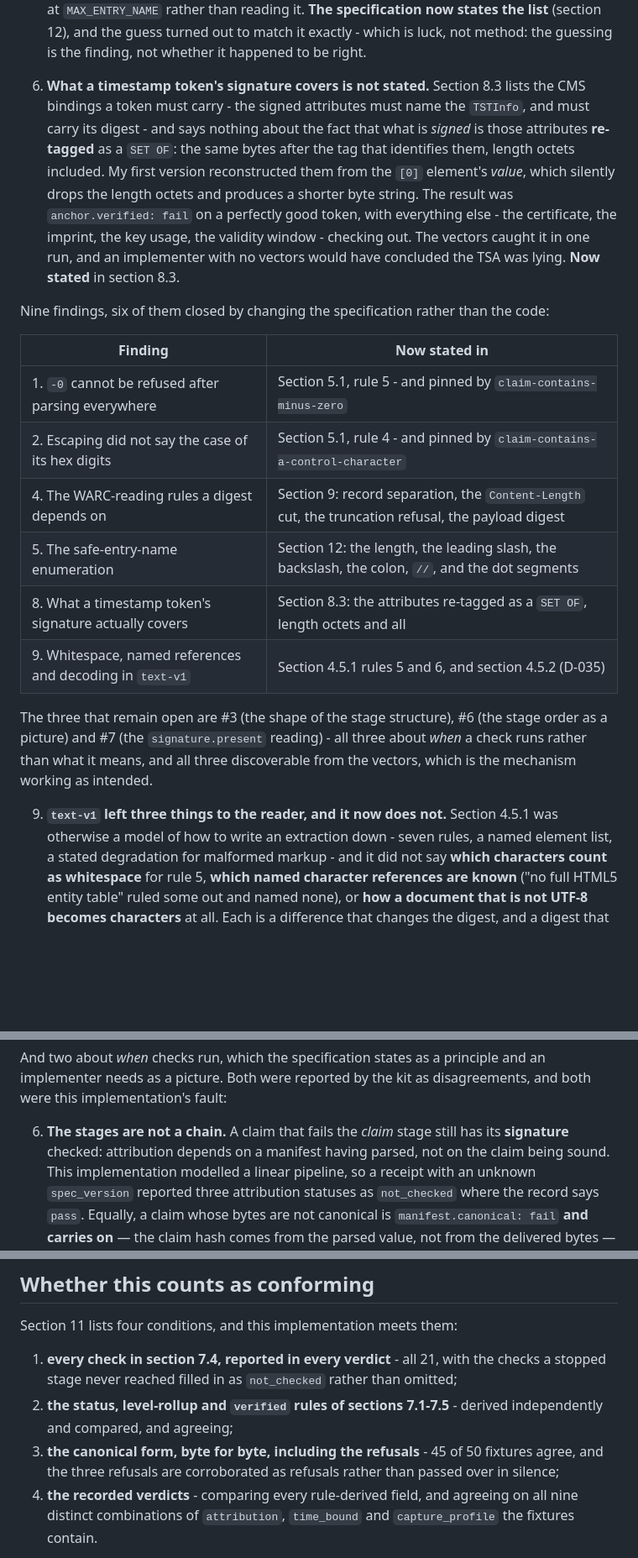
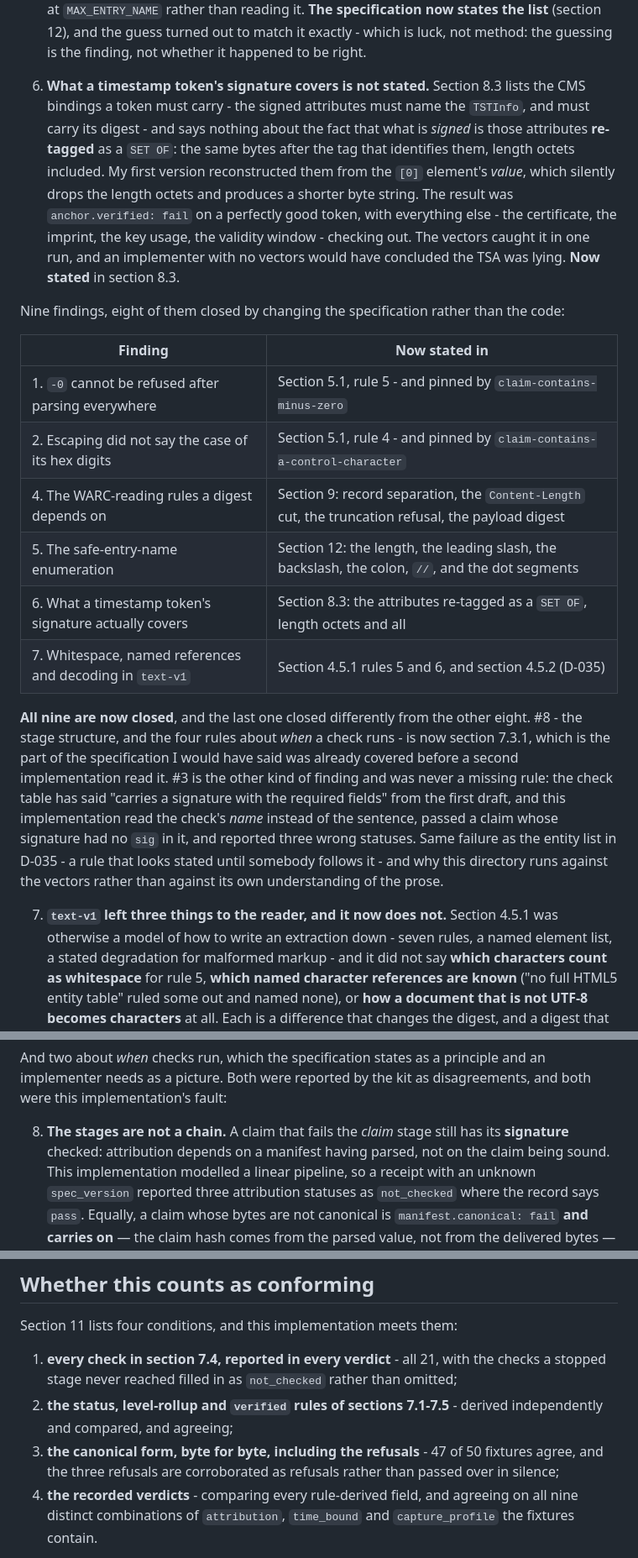
Before and after one commit to Caseymccallum/vidimus, a Markdown page: conformance/README.md, 3 parts joined by grey strips. Shown at 84% size. GitHub-like rendering; blank space fills up the shorter version.

Commit message:
State when a check runs, and close the last finding

```diff
--- a/conformance/README.md
+++ b/conformance/README.md
@@ -124,7 +124,7 @@ argument for a rule that a reader cannot talk back to.
    specification now states the list** (section 12), and the guess turned out to match it exactly - which is
    luck, not method: the guessing is the finding, not whether it happened to be right.
 
-8. **What a timestamp token's signature covers is not stated.** Section 8.3 lists the CMS bindings a token
+6. **What a timestamp token's signature covers is not stated.** Section 8.3 lists the CMS bindings a token
    must carry - the signed attributes must name the `TSTInfo`, and must carry its digest - and says nothing
    about the fact that what is *signed* is those attributes **re-tagged** as a `SET OF`: the same bytes after
    the tag that identifies them, length octets included. My first version reconstructed them from the `[0]`
@@ -133,7 +133,7 @@ argument for a rule that a reader cannot talk back to.
    the key usage, the validity window - checking out. The vectors caught it in one run, and an implementer with
    no vectors would have concluded the TSA was lying. **Now stated** in section 8.3.
 
-Nine findings, six of them closed by changing the specification rather than the code:
+Nine findings, eight of them closed by changing the specification rather than the code:
 
 | Finding | Now stated in |
 | --- | --- |
@@ -141,14 +141,19 @@ Nine findings, six of them closed by changing the specification rather than the
 | 2. Escaping did not say the case of its hex digits | Section 5.1, rule 4 - and pinned by `claim-contains-a-control-character` |
 | 4. The WARC-reading rules a digest depends on | Section 9: record separation, the `Content-Length` cut, the truncation refusal, the payload digest |
 | 5. The safe-entry-name enumeration | Section 12: the length, the leading slash, the backslash, the colon, `//`, and the dot segments |
-| 8. What a timestamp token's signature actually covers | Section 8.3: the attributes re-tagged as a `SET OF`, length octets and all |
-| 9. Whitespace, named references and decoding in `text-v1` | Section 4.5.1 rules 5 and 6, and section 4.5.2 (D-035) |
+| 6. What a timestamp token's signature actually covers | Section 8.3: the attributes re-tagged as a `SET OF`, length octets and all |
+| 7. Whitespace, named references and decoding in `text-v1` | Section 4.5.1 rules 5 and 6, and section 4.5.2 (D-035) |
 
-The three that remain open are #3 (the shape of the stage structure), #6 (the stage order as a picture) and #7
-(the `signature.present` reading) - all three about *when* a check runs rather than what it means, and all
-three discoverable from the vectors, which is the mechanism working as intended.
+**All nine are now closed**, and the last one closed differently from the other eight. #8 - the stage structure,
+and the four rules about *when* a check runs - is now section 7.3.1, which is the part of the specification I
+would have said was already covered before a second implementation read it. #3 is the other kind of finding and
+was never a missing rule: the check table has said "carries a signature with the required fields" from the
+first draft, and this implementation read the check's *name* instead of the sentence, passed a claim whose
+signature had no `sig` in it, and reported three wrong statuses. Same failure as the entity list in D-035 - a
+rule that looks stated until somebody follows it - and why this directory runs against the vectors rather than
+against its own understanding of the prose.
 
-9. **`text-v1` left three things to the reader, and it now does not.** Section 4.5.1 was otherwise a model of
+7. **`text-v1` left three things to the reader, and it now does not.** Section 4.5.1 was otherwise a model of
    how to write an extraction down - seven rules, a named element list, a stated degradation for malformed
    markup - and it did not say **which characters count as whitespace** for rule 5, **which named character
    references are known** ("no full HTML5 entity table" ruled some out and named none), or **how a document
@@ -168,7 +173,7 @@ three discoverable from the vectors, which is the mechanism working as intended.
 And two about *when* checks run, which the specification states as a principle and an implementer needs as a
 picture. Both were reported by the kit as disagreements, and both were this implementation's fault:
 
-6. **The stages are not a chain.** A claim that fails the *claim* stage still has its **signature** checked:
+8. **The stages are not a chain.** A claim that fails the *claim* stage still has its **signature** checked:
    attribution depends on a manifest having parsed, not on the claim being sound. This implementation
    modelled a linear pipeline, so a receipt with an unknown `spec_version` reported three attribution statuses
    as `not_checked` where the record says `pass`. Equally, a claim whose bytes are not canonical is
@@ -196,7 +201,7 @@ Section 11 lists four conditions, and this implementation meets them:
    reached filled in as `not_checked` rather than omitted;
 2. **the status, level-rollup and `verified` rules of sections 7.1-7.5** - derived independently and compared,
    and agreeing;
-3. **the canonical form, byte for byte, including the refusals** - 45 of 50 fixtures agree, and the three
+3. **the canonical form, byte for byte, including the refusals** - 47 of 50 fixtures agree, and the three
    refusals are corroborated as refusals rather than passed over in silence;
 4. **the recorded verdicts** - comparing every rule-derived field, and agreeing on all nine distinct
    combinations of `attribution`, `time_bound` and `capture_profile` the fixtures contain.
```
Also changed, not shown: docs/RECEIPT-SPEC.md (+27 -0 lines).
